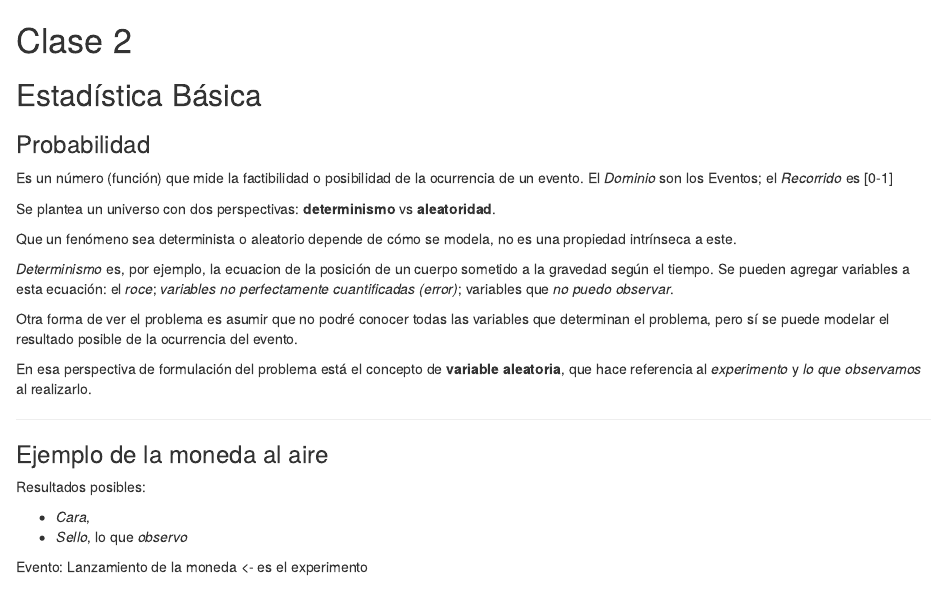
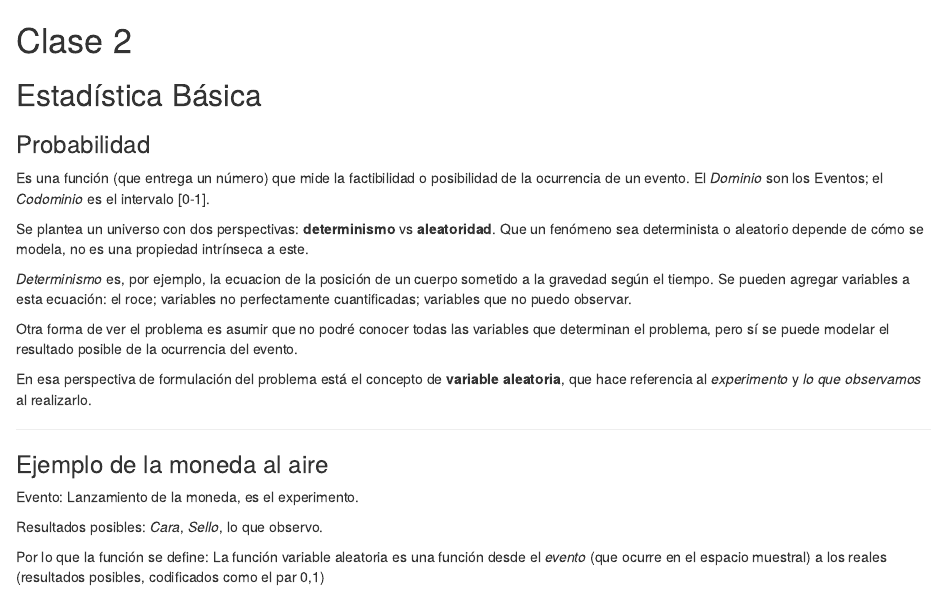
Before and after one commit to clecarosc/Apuntes_MIM_2018, an R Markdown document (apuntes 2.Rmd): the page in a window 1100 px wide, from its top. Rendered offline with R 4.5, knitr and Pandoc, with nearby package versions.

Commit message:
Update apuntes 2.Rmd

```diff
--- a/apuntes 2.Rmd
+++ b/apuntes 2.Rmd
@@ -5,29 +5,24 @@
 
 ### Probabilidad
 
-Es un número (función) que mide la factibilidad o posibilidad de la ocurrencia de un evento. El *Dominio* son los Eventos; el *Recorrido* es [0-1]
+Es una función (que entrega un número) que mide la factibilidad o posibilidad de la ocurrencia de un evento. El *Dominio* son los Eventos; el *Codominio* es el intervalo [0-1].
 
 
-Se plantea un universo con dos perspectivas: **determinismo** vs **aleatoridad**.
+Se plantea un universo con dos perspectivas: **determinismo** vs **aleatoridad**. Que un fenómeno sea determinista o aleatorio depende de cómo se modela, no es una propiedad intrínseca a este.
 
-Que un fenómeno sea determinista o aleatorio depende de cómo se modela, no es una propiedad intrínseca a este.
-
-*Determinismo* es, por ejemplo, la ecuacion de la posición de un cuerpo sometido a la gravedad según el tiempo. Se pueden agregar variables a esta ecuación: el *roce*; *variables no perfectamente cuantificadas (error)*; variables que *no puedo observar*.
+*Determinismo* es, por ejemplo, la ecuacion de la posición de un cuerpo sometido a la gravedad según el tiempo. Se pueden agregar variables a esta ecuación: el roce; variables no perfectamente cuantificadas; variables que no puedo observar.
 
 Otra forma de ver el problema es asumir que no podré conocer todas las variables que determinan el problema, pero sí se puede modelar el resultado posible de la ocurrencia del evento.
 
 En esa perspectiva de formulación del problema está el concepto de **variable aleatoria**, que hace referencia al *experimento* y *lo que observamos* al realizarlo.
 
----
-
+***
 
 ### Ejemplo de la moneda al aire
 
+Evento: Lanzamiento de la moneda, es el experimento.
 
-Resultados posibles:
-
-+ *Cara*,
-+ *Sello*, lo que *observo*
+Resultados posibles: *Cara*, *Sello*, lo que observo.
 
 
-Evento: Lanzamiento de la moneda <- es el experimento
+Por lo que la función se define: La función variable aleatoria es una función desde el *evento* (que ocurre en el espacio muestral) a los reales (resultados posibles, codificados como el par 0,1)
```
Also changed, not shown: apuntes 2.Rmd (2 more changed lines).
